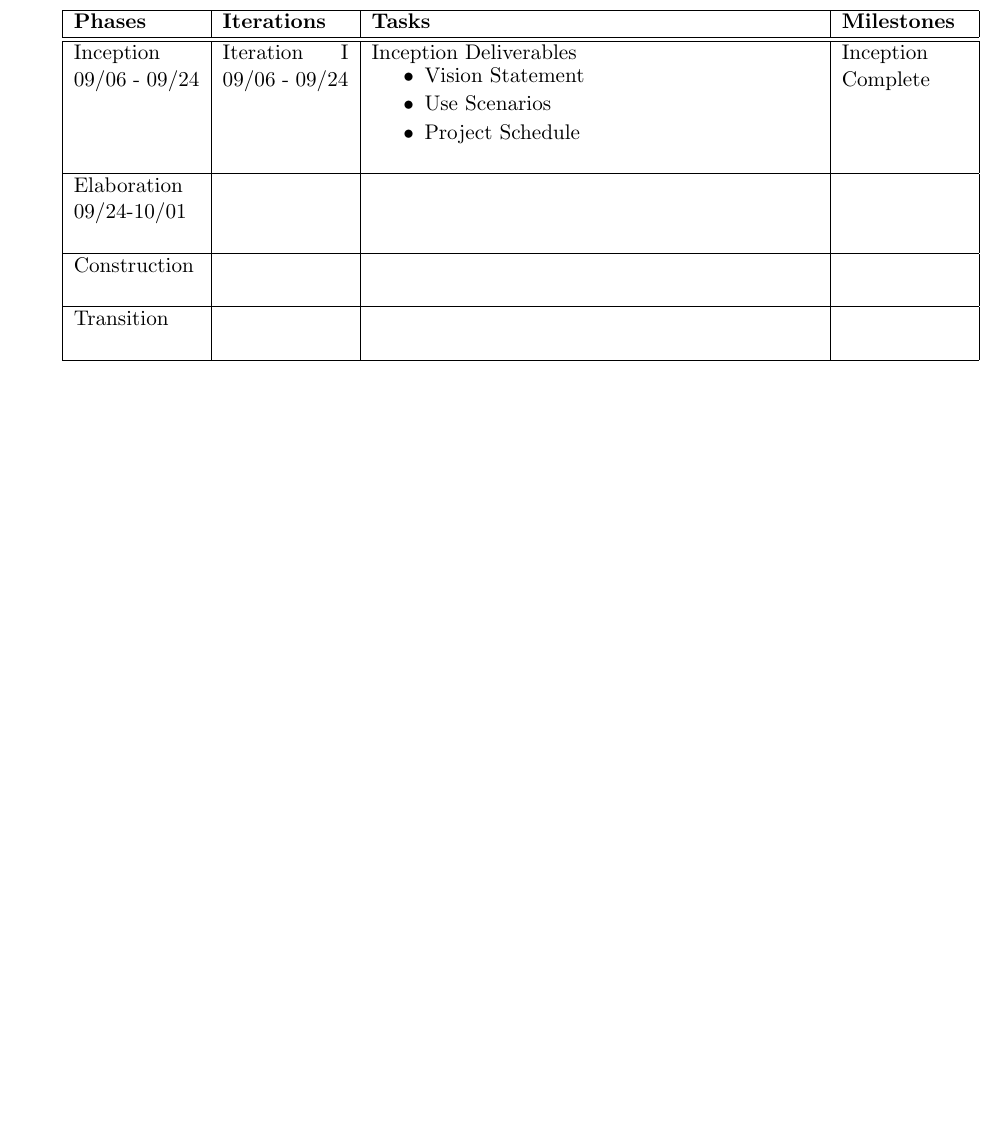
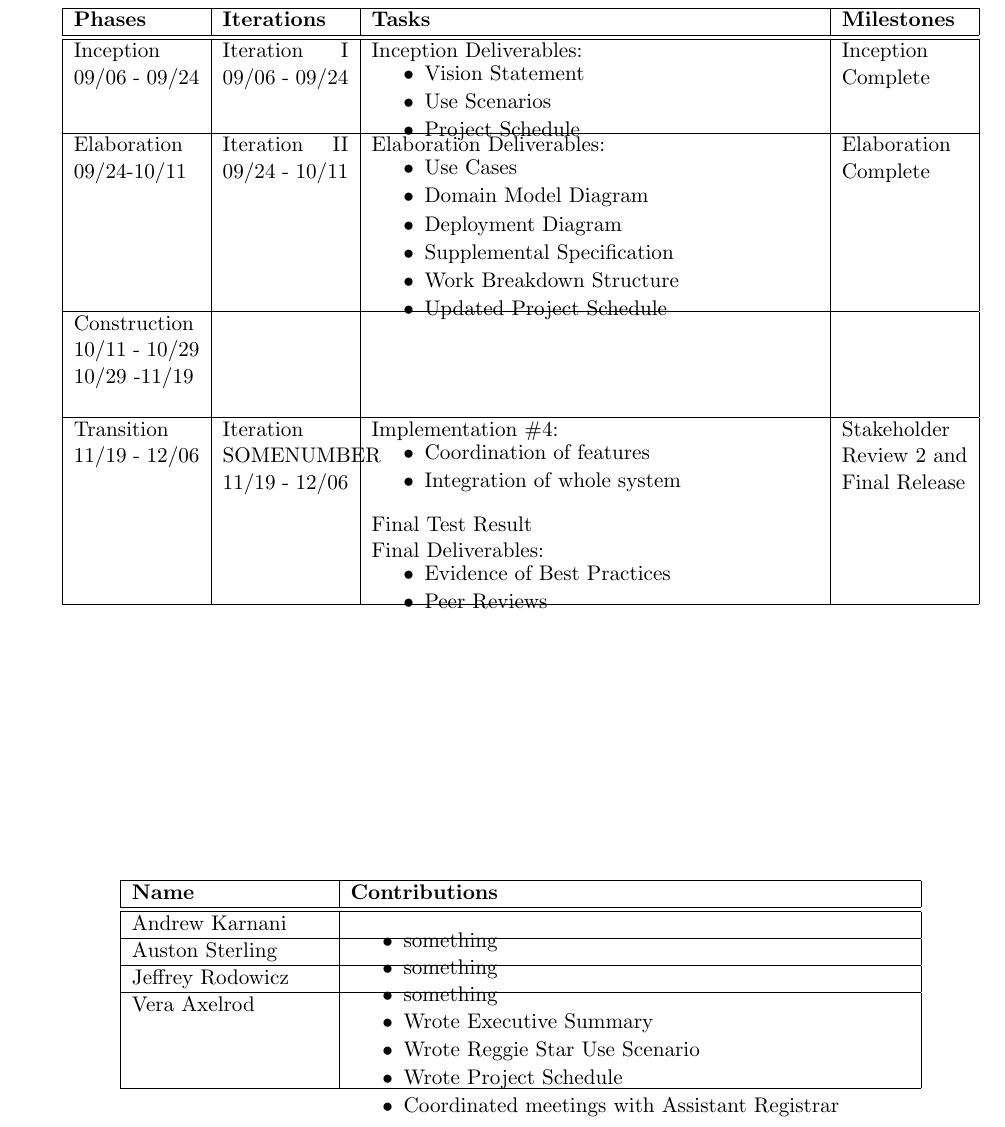
Before and after one commit to TimeFinders/YAExS, a LaTeX document (Inception.tex): part of page 4 of 4 before the commit and part of page 4 of 5 after it, cut so that both start at the same text, the shorter picture padded with empty space. Compiled offline with pdfLaTeX.

Commit message:
updated Schedule, created contribution table.

```diff
--- a/Inception.tex
+++ b/Inception.tex
@@ -195,26 +194,61 @@ department heads for a final review.
 %%%%%%%%%%%%%%%%%%%%
  Inception 09/06 - 09/24
    &  Iteration I 09/06 - 09/24
-	& Inception Deliverables
+	& Inception Deliverables:
+	 \begin{packed_itemize}
 	\vspace{-0.15in}
-	 \begin{packed_itemize}
 		\item Vision Statement
 		\item Use Scenarios
 		\item Project Schedule
-   \end{packed_itemize}
+	\end{packed_itemize}
+	\vspace{-0.4in}
 	& Inception Complete\\
    &        & & \\
 \hline
 %%%%%%%%%%%%%%%%%%%%
-Elaboration 09/24-10/01& & &\\
+Elaboration 09/24-10/11&
+Iteration II 09/24 - 10/11&
+Elaboration Deliverables:
+	 \begin{packed_itemize}
+	\vspace{-0.15in}
+		\item Use Cases
+		\item Domain Model Diagram
+		\item Deployment Diagram
+		\item Supplemental Specification
+		\item Work Breakdown Structure
+		\item Updated Project Schedule
+   \end{packed_itemize}
+   \vspace{-0.4in}
+& Elaboration Complete
+\\
 & & & \\
 \hline
 %%%%%%%%%%%%%%%%%%%%
-Construction &&& \\
+Construction 10/11 - 10/29  10/29 -11/19 &
+&& \\
 &&& \\
 \hline
 %%%%%%%%%%%%%%%%%%%%
-Transition &&& \\
+Transition  11/19 - 12/06 &
+Iteration SOMENUMBER 11/19 - 12/06 &
+Implementation \#4:
+	\begin{packed_itemize}
+		\vspace{-0.15in}
+		\item Coordination of features
+		\item Integration of whole system
+	\end{packed_itemize}
+Final Test Result
+
+Final Deliverables:
+	\begin{packed_itemize}
+	\vspace{-0.15in}
+		\item Evidence of Best Practices
+		\item Peer Reviews
+	\end{packed_itemize}
+	\vspace{-0.4in}
+&
+Stakeholder Review 2 and Final Release
+\\
 &&& \\
 \hline
 \end{tabular}
@@ -222,6 +256,56 @@ Transition &&& \\
 
 \section{Contribution Summary} %EVERYONE
 \textcolor{blue}{Table saying who did what.}
+
+\begin{table}
+\centering % center the table
+\begin{tabular}{|p{1.4in}|p{4in}|}
+\hline
+\textbf{Name}     & \textbf{Contributions} \\
+\hline\hline
+%%%%%%%%%%%%%%%%%%%%
+ Andrew Karnani
+	&
+	 \begin{packed_itemize}
+	\vspace{-0.15in}
+		\item something
+	\end{packed_itemize}
+	\vspace{-0.4in}
+\\
+\hline
+ Auston Sterling
+	&
+	 \begin{packed_itemize}
+	\vspace{-0.15in}
+		\item something
+	\end{packed_itemize}
+	\vspace{-0.4in}
+\\
+\hline
+Jeffrey Rodowicz
+	&
+	 \begin{packed_itemize}
+	\vspace{-0.15in}
+		\item something
+	\end{packed_itemize}
+	\vspace{-0.4in}
+\\
+\hline
+Vera Axelrod
+	&
+	 \begin{packed_itemize}
+	\vspace{-0.15in}
+		\item Wrote Executive Summary
+		\item Wrote Reggie Star Use Scenario
+		\item Wrote Project Schedule
+		\item Coordinated meetings with Assistant Registrar
+	\end{packed_itemize}
+	\vspace{-0.4in}
+\\
+\hline
+\end{tabular}
+\end{table}
+
 
 \section{Status Report} %AUSTON
 \textcolor{blue}{Combine the weekly status updates}
```
Also changed, not shown: Inception.tex (1 more changed lines).
